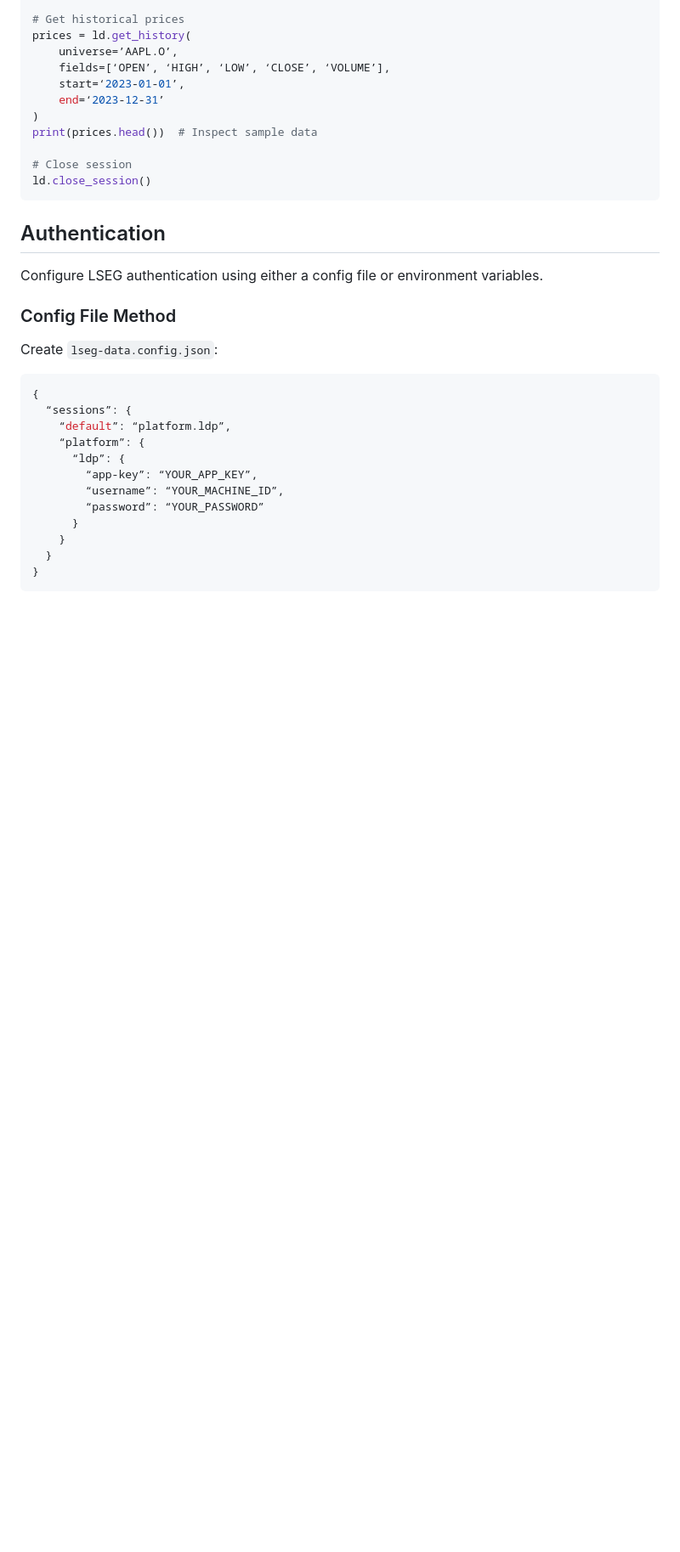
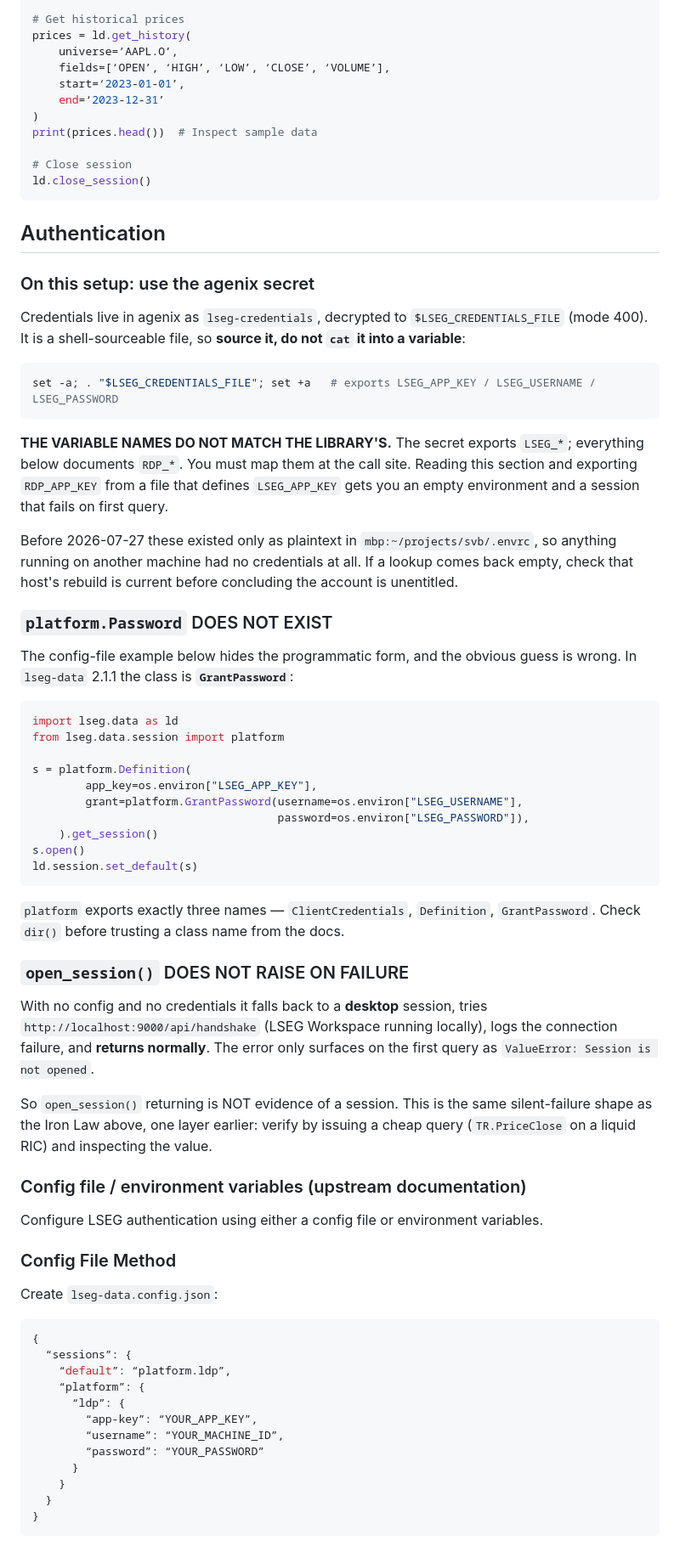
Before and after one commit to edwinhu/claude-plugins, a Markdown page: skills/lseg-data/SKILL.md, the part around the change. Shown at 85% size. GitHub-like rendering; blank space fills up the shorter version.

Commit message:
docs(lseg-data): the three things that actually block a working session (#114)
1. THE VARIABLE NAMES DO NOT MATCH. The agenix secret exports LSEG_APP_KEY /
   LSEG_USERNAME / LSEG_PASSWORD; the skill documented RDP_*. Following the skill
   against the real secret yields an empty environment and a session that fails
   on first query. Documents $LSEG_CREDENTIALS_FILE (source it, do not cat it)
   ahead of the upstream config-file docs, and notes that before 2026-07-27 these
   lived only as plaintext on one machine — a 'not entitled' conclusion that is
   really 'not provisioned'.

2. platform.Password DOES NOT EXIST. It is GrantPassword in 2.1.1; platform
   exports exactly ClientCredentials, Definition, GrantPassword. The skill showed
   only the config-file form, hiding the programmatic one. Working snippet added.

3. open_session() DOES NOT RAISE. With no credentials it falls back to a desktop
   session, tries localhost:9000/api/handshake, logs the failure and RETURNS.
   The error surfaces later as 'Session is not opened'. Same silent-failure shape
   as the skill's own Iron Law, one layer earlier — in session setup, where
   nobody was looking.

Verified: session opens, TR.ShortInterest returns 33,088,057 for IBM.N, history
to 2003-01, ETF coverage (SPY, QQQ).


Claude-Session: https://claude.ai/code/session_017AL2p8VC1ULxSibcCdEAsh

Co-authored-by: Claude Opus 5 (1M context) <noreply@anthropic.com>

````diff
--- a/skills/lseg-data/SKILL.md
+++ b/skills/lseg-data/SKILL.md
@@ -110,6 +110,60 @@ ld.close_session()
 ```
 
 ## Authentication
+
+### On this setup: use the agenix secret
+
+Credentials live in agenix as `lseg-credentials`, decrypted to
+`$LSEG_CREDENTIALS_FILE` (mode 400). It is a shell-sourceable file, so **source
+it, do not `cat` it into a variable**:
+
+```bash
+set -a; . "$LSEG_CREDENTIALS_FILE"; set +a   # exports LSEG_APP_KEY / LSEG_USERNAME / LSEG_PASSWORD
+```
+
+**THE VARIABLE NAMES DO NOT MATCH THE LIBRARY'S.** The secret exports `LSEG_*`;
+everything below documents `RDP_*`. You must map them at the call site. Reading
+this section and exporting `RDP_APP_KEY` from a file that defines `LSEG_APP_KEY`
+gets you an empty environment and a session that fails on first query.
+
+Before 2026-07-27 these existed only as plaintext in `mbp:~/projects/svb/.envrc`,
+so anything running on another machine had no credentials at all. If a lookup
+comes back empty, check that host's rebuild is current before concluding the
+account is unentitled.
+
+### `platform.Password` DOES NOT EXIST
+
+The config-file example below hides the programmatic form, and the obvious guess
+is wrong. In `lseg-data` 2.1.1 the class is **`GrantPassword`**:
+
+```python
+import lseg.data as ld
+from lseg.data.session import platform
+
+s = platform.Definition(
+        app_key=os.environ["LSEG_APP_KEY"],
+        grant=platform.GrantPassword(username=os.environ["LSEG_USERNAME"],
+                                     password=os.environ["LSEG_PASSWORD"]),
+    ).get_session()
+s.open()
+ld.session.set_default(s)
+```
+
+`platform` exports exactly three names — `ClientCredentials`, `Definition`,
+`GrantPassword`. Check `dir()` before trusting a class name from the docs.
+
+### `open_session()` DOES NOT RAISE ON FAILURE
+
+With no config and no credentials it falls back to a **desktop** session, tries
+`http://localhost:9000/api/handshake` (LSEG Workspace running locally), logs the
+connection failure, and **returns normally**. The error only surfaces on the
+first query as `ValueError: Session is not opened`.
+
+So `open_session()` returning is NOT evidence of a session. This is the same
+silent-failure shape as the Iron Law above, one layer earlier: verify by issuing
+a cheap query (`TR.PriceClose` on a liquid RIC) and inspecting the value.
+
+### Config file / environment variables (upstream documentation)
 
 Configure LSEG authentication using either a config file or environment variables.
 
````
